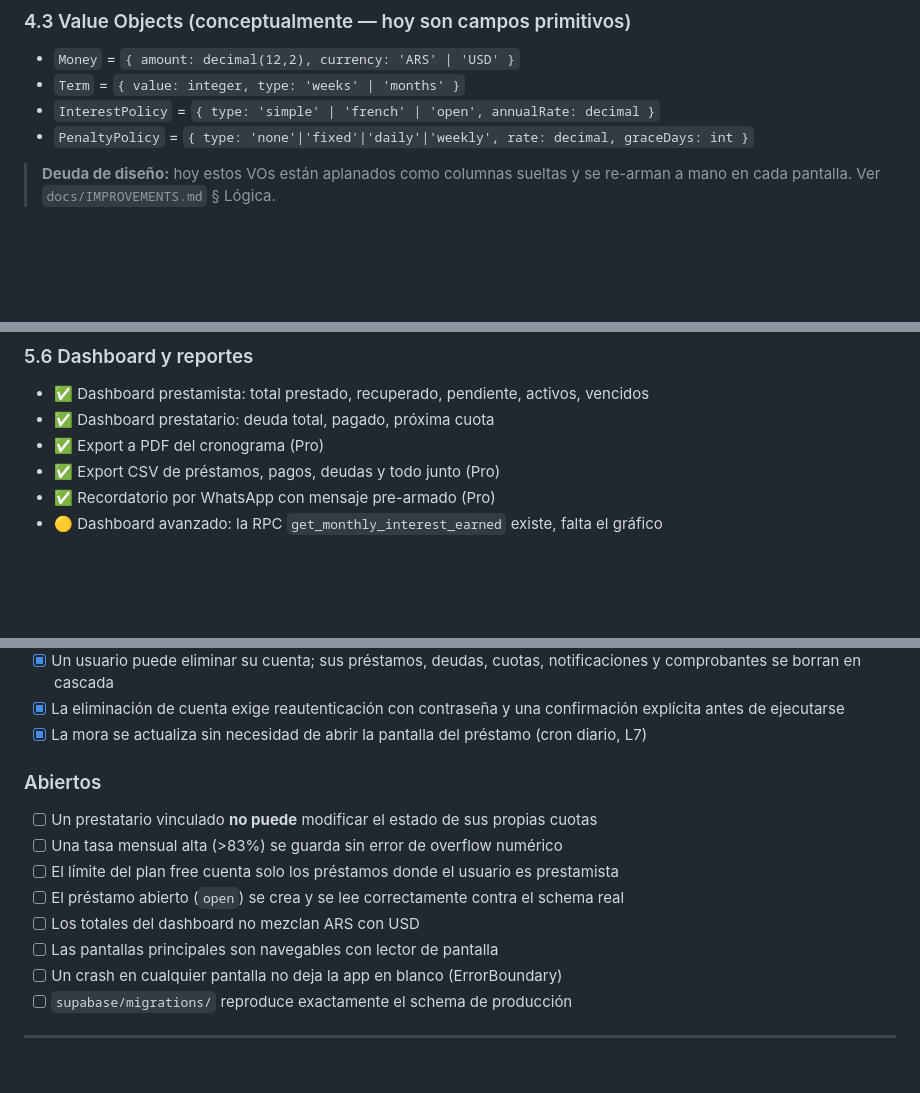
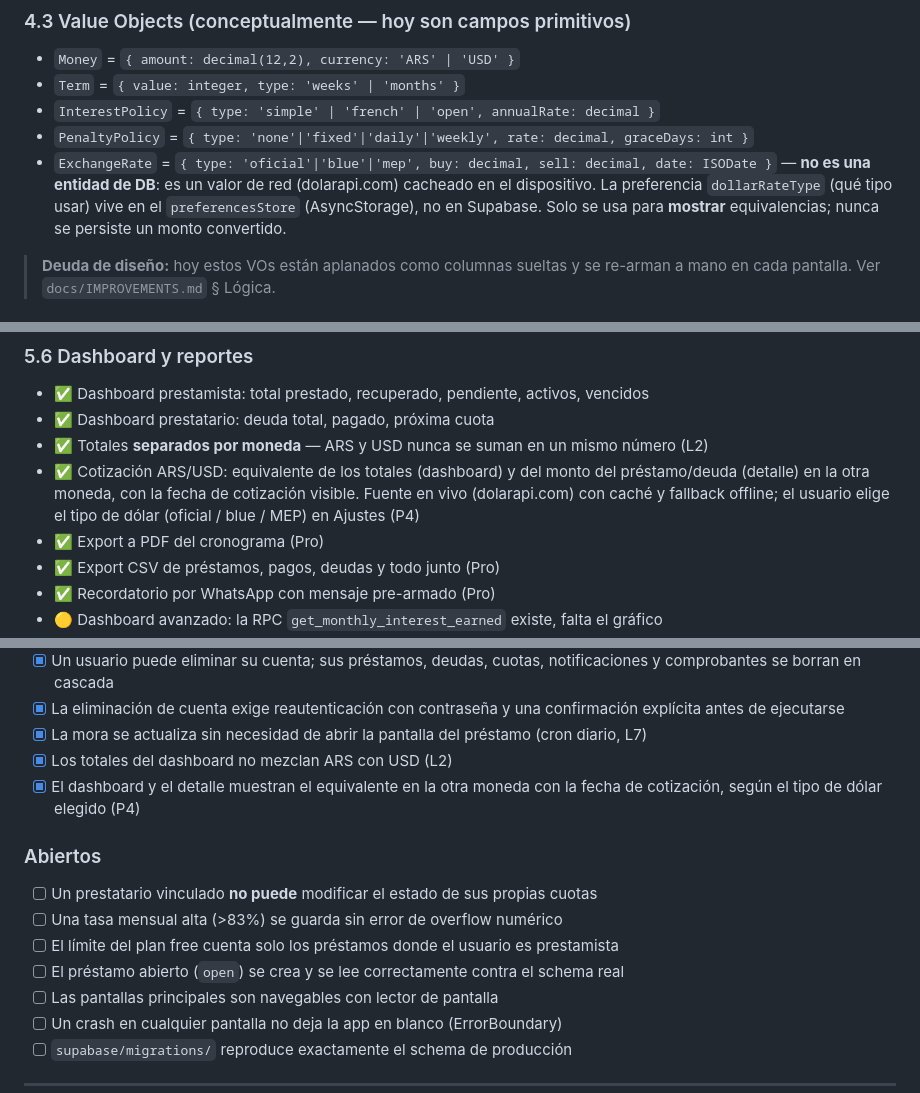
Before and after one commit to carlos0718/cuotify-app, a Markdown page: SPEC.md, 3 parts joined by grey strips. Rendered like a GitHub page; blank space fills up the shorter version.

```diff
--- a/SPEC.md
+++ b/SPEC.md
@@ -105,6 +105,11 @@ AGREGADO: Prestatario
 - `Term` = `{ value: integer, type: 'weeks' | 'months' }`
 - `InterestPolicy` = `{ type: 'simple' | 'french' | 'open', annualRate: decimal }`
 - `PenaltyPolicy` = `{ type: 'none'|'fixed'|'daily'|'weekly', rate: decimal, graceDays: int }`
+- `ExchangeRate` = `{ type: 'oficial'|'blue'|'mep', buy: decimal, sell: decimal, date: ISODate }`
+  — **no es una entidad de DB**: es un valor de red (dolarapi.com) cacheado en el
+  dispositivo. La preferencia `dollarRateType` (qué tipo usar) vive en el
+  `preferencesStore` (AsyncStorage), no en Supabase. Solo se usa para **mostrar**
+  equivalencias; nunca se persiste un monto convertido.
 
 > **Deuda de diseño:** hoy estos VOs están aplanados como columnas sueltas y se
 > re-arman a mano en cada pantalla. Ver `docs/IMPROVEMENTS.md` § Lógica.
@@ -214,6 +219,11 @@ Leyenda: ✅ implementado · 🟡 implementado con deuda/limitación · ⏳ pend
 ### 5.6 Dashboard y reportes
 - ✅ Dashboard prestamista: total prestado, recuperado, pendiente, activos, vencidos
 - ✅ Dashboard prestatario: deuda total, pagado, próxima cuota
+- ✅ Totales **separados por moneda** — ARS y USD nunca se suman en un mismo número (L2)
+- ✅ Cotización ARS/USD: equivalente de los totales (dashboard) y del monto del
+  préstamo/deuda (detalle) en la otra moneda, con la fecha de cotización visible.
+  Fuente en vivo (dolarapi.com) con caché y fallback offline; el usuario elige el tipo
+  de dólar (oficial / blue / MEP) en Ajustes (P4)
 - ✅ Export a PDF del cronograma (Pro)
 - ✅ Export CSV de préstamos, pagos, deudas y todo junto (Pro)
 - ✅ Recordatorio por WhatsApp con mensaje pre-armado (Pro)
@@ -295,13 +305,15 @@ Leyenda: ✅ implementado · 🟡 implementado con deuda/limitación · ⏳ pend
 - [x] La eliminación de cuenta exige reautenticación con contraseña y una
       confirmación explícita antes de ejecutarse
 - [x] La mora se actualiza sin necesidad de abrir la pantalla del préstamo (cron diario, L7)
+- [x] Los totales del dashboard no mezclan ARS con USD (L2)
+- [x] El dashboard y el detalle muestran el equivalente en la otra moneda con la fecha
+      de cotización, según el tipo de dólar elegido (P4)
 
 ### Abiertos
 - [ ] Un prestatario vinculado **no puede** modificar el estado de sus propias cuotas
 - [ ] Una tasa mensual alta (>83%) se guarda sin error de overflow numérico
 - [ ] El límite del plan free cuenta solo los préstamos donde el usuario es prestamista
 - [ ] El préstamo abierto (`open`) se crea y se lee correctamente contra el schema real
-- [ ] Los totales del dashboard no mezclan ARS con USD
 - [ ] Las pantallas principales son navegables con lector de pantalla
 - [ ] Un crash en cualquier pantalla no deja la app en blanco (ErrorBoundary)
 - [ ] `supabase/migrations/` reproduce exactamente el schema de producción
```
Also changed, not shown: other parts of SPEC.md (+2 -2 lines), docs/IMPROVEMENTS.md (+8 -8 lines).
